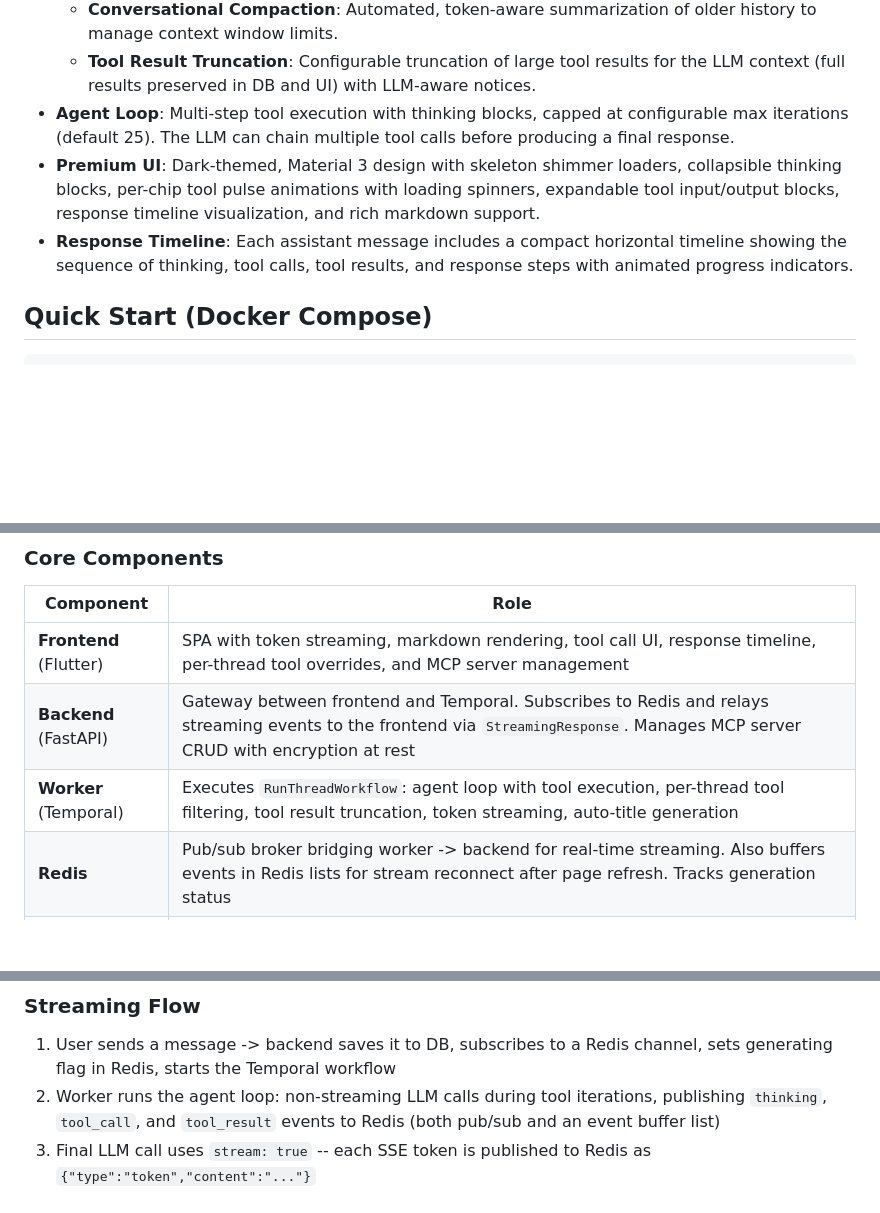
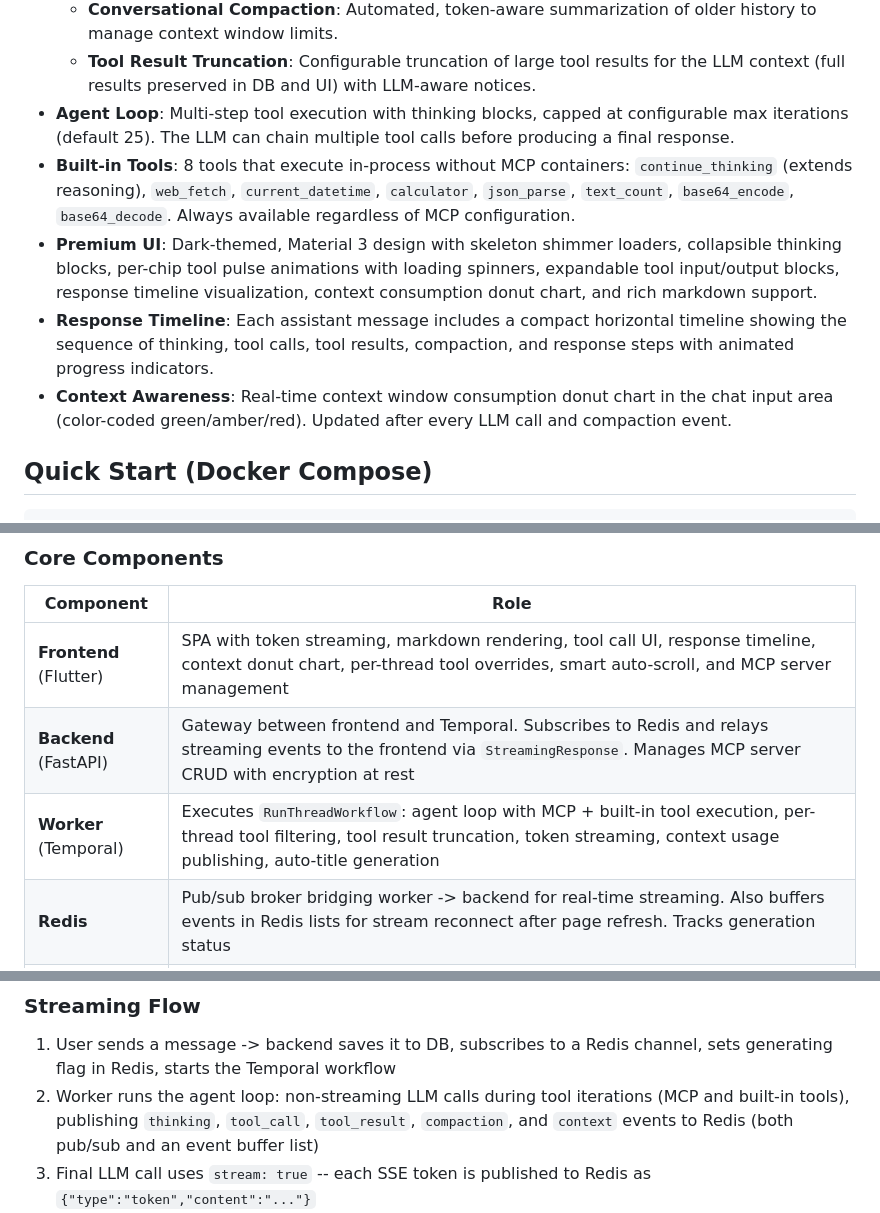
Before and after one commit to GethosTheWalrus/thread-bot, a Markdown page: README.md, 3 parts joined by grey strips. Drawn GitHub-style; blank space fills up the shorter version.

Commit message:
docs: update AGENTS.md, DESIGN.md, README.md with built-in tools, context donut, compaction events, smart auto-scroll, and input fixes

```diff
--- a/README.md
+++ b/README.md
@@ -15,8 +15,10 @@ It features a responsive Flutter web interface, an asynchronous FastAPI backend,
     - **Conversational Compaction**: Automated, token-aware summarization of older history to manage context window limits.
     - **Tool Result Truncation**: Configurable truncation of large tool results for the LLM context (full results preserved in DB and UI) with LLM-aware notices.
 - **Agent Loop**: Multi-step tool execution with thinking blocks, capped at configurable max iterations (default 25). The LLM can chain multiple tool calls before producing a final response.
-- **Premium UI**: Dark-themed, Material 3 design with skeleton shimmer loaders, collapsible thinking blocks, per-chip tool pulse animations with loading spinners, expandable tool input/output blocks, response timeline visualization, and rich markdown support.
-- **Response Timeline**: Each assistant message includes a compact horizontal timeline showing the sequence of thinking, tool calls, tool results, and response steps with animated progress indicators.
+- **Built-in Tools**: 8 tools that execute in-process without MCP containers: `continue_thinking` (extends reasoning), `web_fetch`, `current_datetime`, `calculator`, `json_parse`, `text_count`, `base64_encode`, `base64_decode`. Always available regardless of MCP configuration.
+- **Premium UI**: Dark-themed, Material 3 design with skeleton shimmer loaders, collapsible thinking blocks, per-chip tool pulse animations with loading spinners, expandable tool input/output blocks, response timeline visualization, context consumption donut chart, and rich markdown support.
+- **Response Timeline**: Each assistant message includes a compact horizontal timeline showing the sequence of thinking, tool calls, tool results, compaction, and response steps with animated progress indicators.
+- **Context Awareness**: Real-time context window consumption donut chart in the chat input area (color-coded green/amber/red). Updated after every LLM call and compaction event.
 
 ## Quick Start (Docker Compose)
 
@@ -74,9 +76,9 @@ graph TD
 
 | Component | Role |
 |-----------|------|
-| **Frontend** (Flutter) | SPA with token streaming, markdown rendering, tool call UI, response timeline, per-thread tool overrides, and MCP server management |
+| **Frontend** (Flutter) | SPA with token streaming, markdown rendering, tool call UI, response timeline, context donut chart, per-thread tool overrides, smart auto-scroll, and MCP server management |
 | **Backend** (FastAPI) | Gateway between frontend and Temporal. Subscribes to Redis and relays streaming events to the frontend via `StreamingResponse`. Manages MCP server CRUD with encryption at rest |
-| **Worker** (Temporal) | Executes `RunThreadWorkflow`: agent loop with tool execution, per-thread tool filtering, tool result truncation, token streaming, auto-title generation |
+| **Worker** (Temporal) | Executes `RunThreadWorkflow`: agent loop with MCP + built-in tool execution, per-thread tool filtering, tool result truncation, token streaming, context usage publishing, auto-title generation |
 | **Redis** | Pub/sub broker bridging worker -> backend for real-time streaming. Also buffers events in Redis lists for stream reconnect after page refresh. Tracks generation status |
 | **PostgreSQL** | Stores threads, messages (user/assistant/thinking/tool_call/tool_result/system), MCP server configs (encrypted), tool overrides, cached tool lists, and persistent settings |
 | **Temporal** | Orchestrates workflows with retry policies and fault tolerance |
@@ -85,7 +87,7 @@ graph TD
 ### Streaming Flow
 
 1. User sends a message -> backend saves it to DB, subscribes to a Redis channel, sets generating flag in Redis, starts the Temporal workflow
-2. Worker runs the agent loop: non-streaming LLM calls during tool iterations, publishing `thinking`, `tool_call`, and `tool_result` events to Redis (both pub/sub and an event buffer list)
+2. Worker runs the agent loop: non-streaming LLM calls during tool iterations (MCP and built-in tools), publishing `thinking`, `tool_call`, `tool_result`, `compaction`, and `context` events to Redis (both pub/sub and an event buffer list)
 3. Final LLM call uses `stream: true` -- each SSE token is published to Redis as `{"type":"token","content":"..."}`
 4. Backend relays all Redis events to the frontend via chunked HTTP response
 5. Frontend appends tokens to a placeholder message, rendering markdown progressively
```
Also changed, not shown: AGENTS.md (+9 -4 lines), DESIGN.md (+13 -4 lines).
